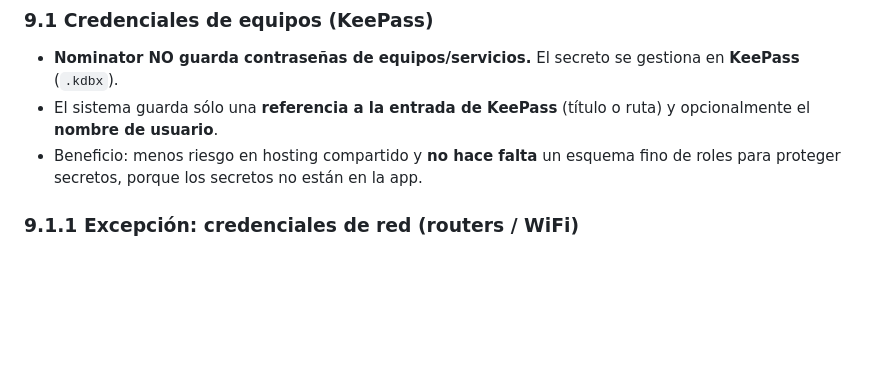
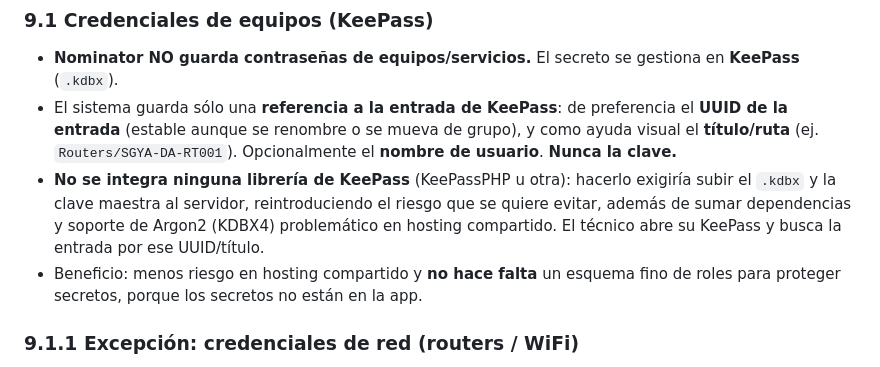
Before and after one commit to stms-mlp/herramientas, a Markdown page: Nominator/requerimientos.md, the part around the change. GitHub-like rendering; blank space fills up the shorter version.

Commit message:
Definir referencia KeePass por UUID y descartar integracion de libreria

```diff
--- a/Nominator/requerimientos.md
+++ b/Nominator/requerimientos.md
@@ -324,8 +324,15 @@ Ejemplos de ficha por tipo:
 
 - **Nominator NO guarda contraseñas de equipos/servicios.** El secreto se
   gestiona en **KeePass** (`.kdbx`).
-- El sistema guarda sólo una **referencia a la entrada de KeePass** (título o
-  ruta) y opcionalmente el **nombre de usuario**.
+- El sistema guarda sólo una **referencia a la entrada de KeePass**: de
+  preferencia el **UUID de la entrada** (estable aunque se renombre o se mueva de
+  grupo), y como ayuda visual el **título/ruta** (ej. `Routers/SGYA-DA-RT001`).
+  Opcionalmente el **nombre de usuario**. **Nunca la clave.**
+- **No se integra ninguna librería de KeePass** (KeePassPHP u otra): hacerlo
+  exigiría subir el `.kdbx` y la clave maestra al servidor, reintroduciendo el
+  riesgo que se quiere evitar, además de sumar dependencias y soporte de Argon2
+  (KDBX4) problemático en hosting compartido. El técnico abre su KeePass y busca
+  la entrada por ese UUID/título.
 - Beneficio: menos riesgo en hosting compartido y **no hace falta** un esquema
   fino de roles para proteger secretos, porque los secretos no están en la app.
 
```
